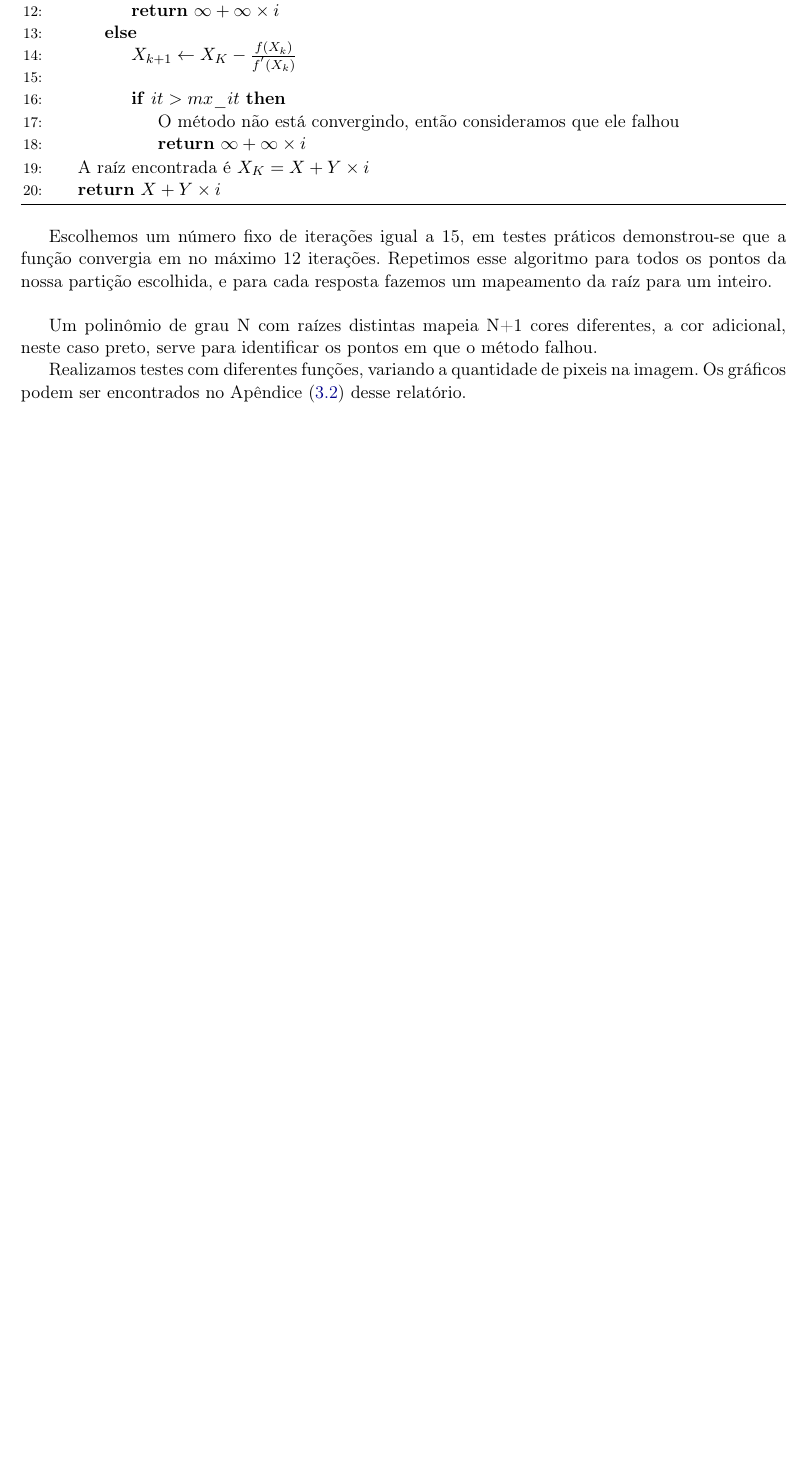
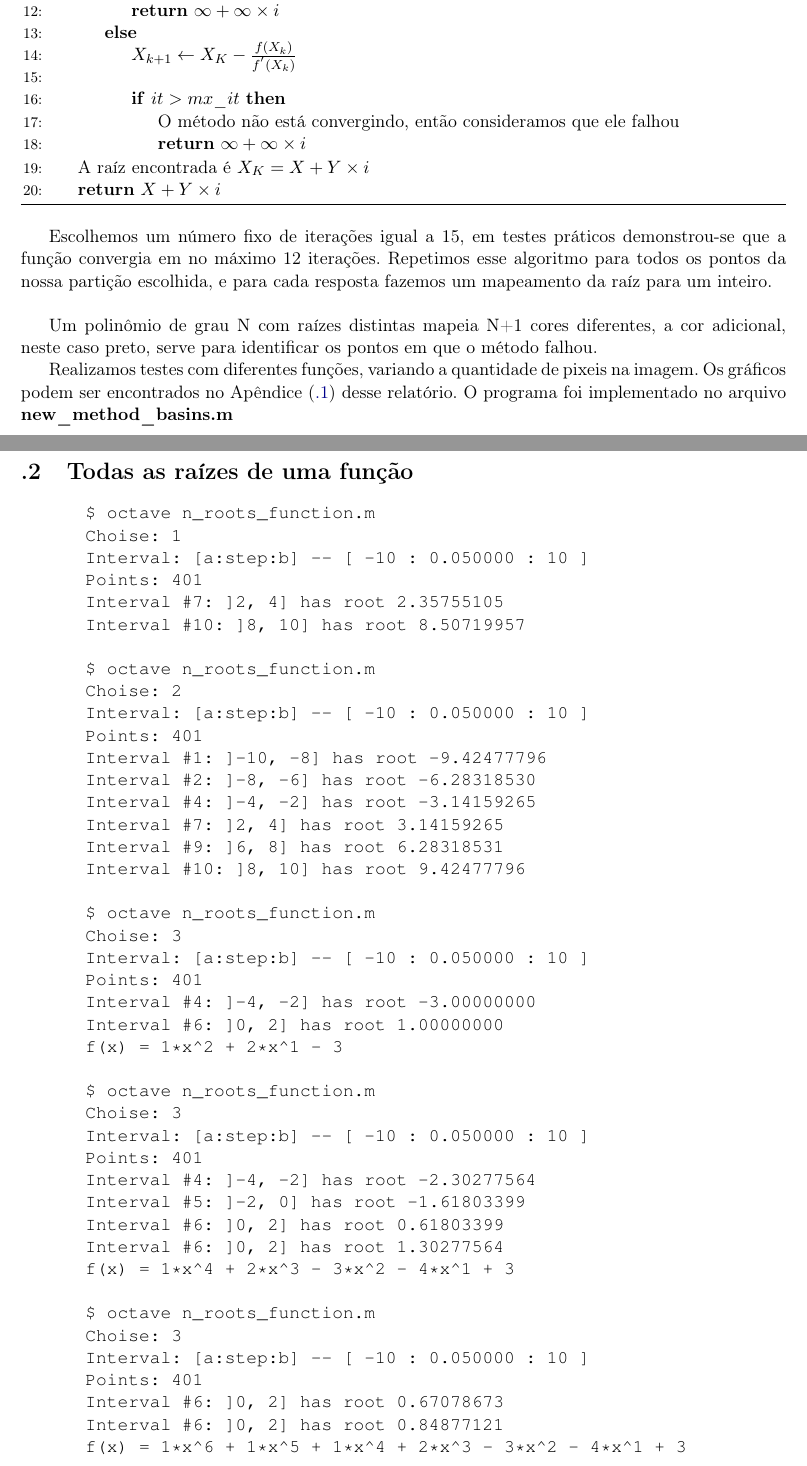
Before and after one commit to fllsouto/mac0210, a LaTeX book (ep1/relatorio/main.tex, which reads ep1/relatorio/front/config.tex, ep1/relatorio/partes/apendice.tex, ep1/relatorio/partes/parte2.tex): part of page 7 of 11 before the commit and two parts of pages 7 and 13 of 13 after it, the two joined at a grey line, cut so that both start at the same text, the shorter picture padded with empty space. Compiled offline with pdfLaTeX.

Commit message:
Finished EP1 report

```diff
--- a/ep1/relatorio/front/config.tex
+++ b/ep1/relatorio/front/config.tex
@@ -31,6 +31,7 @@
 \usepackage[noend]{algpseudocode}
 \usepackage{algorithm}
 \def\BState{\State\hskip-\ALG@thistlm}
+\usepackage{listings}
 
 % Configurações da página
 \usepackage{float}
--- a/ep1/relatorio/partes/apendice.tex
+++ b/ep1/relatorio/partes/apendice.tex
@@ -40,3 +40,51 @@
     \includegraphics[width=0.9\textwidth]{imgs/img6.png}
     \caption{$f(x) = 1*x^8 + 15*x^5 + 16$ com $intervalo = [-3: 0.02: 3]$, total de 90601  pontos}
   \end{figure}
+
+  \section{Todas as raízes de uma função}\label{section:allRoots}
+
+    \begin{verbatim}
+      $ octave n_roots_function.m
+      Choise: 1
+      Interval: [a:step:b] -- [ -10 : 0.050000 : 10 ]
+      Points: 401
+      Interval #7: ]2, 4] has root 2.35755105
+      Interval #10: ]8, 10] has root 8.50719957
+
+      $ octave n_roots_function.m
+      Choise: 2
+      Interval: [a:step:b] -- [ -10 : 0.050000 : 10 ]
+      Points: 401
+      Interval #1: ]-10, -8] has root -9.42477796
+      Interval #2: ]-8, -6] has root -6.28318530
+      Interval #4: ]-4, -2] has root -3.14159265
+      Interval #7: ]2, 4] has root 3.14159265
+      Interval #9: ]6, 8] has root 6.28318531
+      Interval #10: ]8, 10] has root 9.42477796
+
+      $ octave n_roots_function.m
+      Choise: 3
+      Interval: [a:step:b] -- [ -10 : 0.050000 : 10 ]
+      Points: 401
+      Interval #4: ]-4, -2] has root -3.00000000
+      Interval #6: ]0, 2] has root 1.00000000
+      f(x) = 1*x^2 + 2*x^1 - 3
+
+      $ octave n_roots_function.m
+      Choise: 3
+      Interval: [a:step:b] -- [ -10 : 0.050000 : 10 ]
+      Points: 401
+      Interval #4: ]-4, -2] has root -2.30277564
+      Interval #5: ]-2, 0] has root -1.61803399
+      Interval #6: ]0, 2] has root 0.61803399
+      Interval #6: ]0, 2] has root 1.30277564
+      f(x) = 1*x^4 + 2*x^3 - 3*x^2 - 4*x^1 + 3
+
+      $ octave n_roots_function.m
+      Choise: 3
+      Interval: [a:step:b] -- [ -10 : 0.050000 : 10 ]
+      Points: 401
+      Interval #6: ]0, 2] has root 0.67078673
+      Interval #6: ]0, 2] has root 0.84877121
+      f(x) = 1*x^6 + 1*x^5 + 1*x^4 + 2*x^3 - 3*x^2 - 4*x^1 + 3
+    \end{verbatim}
--- a/ep1/relatorio/partes/parte2.tex
+++ b/ep1/relatorio/partes/parte2.tex
@@ -39,6 +39,6 @@
 
   Um polinômio de grau N com raízes distintas mapeia N+1 cores diferentes, a cor adicional, neste caso preto, serve para identificar os pontos em que o método falhou.
 
-  Realizamos testes com diferentes funções, variando a quantidade de pixeis na imagem. Os gráficos podem ser encontrados no Apêndice (\ref{chap:appendix}) desse relatório.
+  Realizamos testes com diferentes funções, variando a quantidade de pixeis na imagem. Os gráficos podem ser encontrados no Apêndice (\ref{section:convBasins}) desse relatório. O programa foi implementado no arquivo \textbf{new\_method\_basins.m}
 
 %%%%%%%%%%%%%%%%%%%%%%%%%%%%%%%%%%%%%%%%%%%%%%%%%%%%%%%%%%%%%%%%%%%%%%%%%%%%%%%%
```
Also changed, not shown: ep1/relatorio/partes/parte3.tex (+40 -10 lines), ep1/relatorio/partes/apendice.tex (2 more changed lines).
